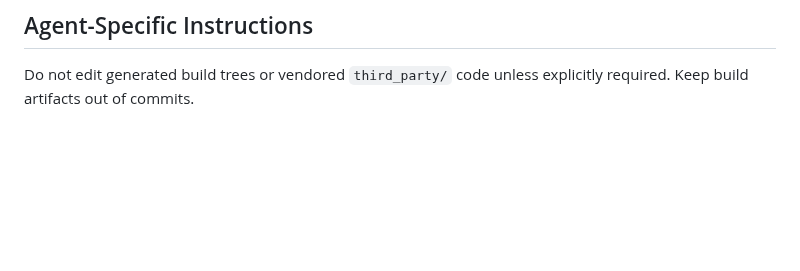
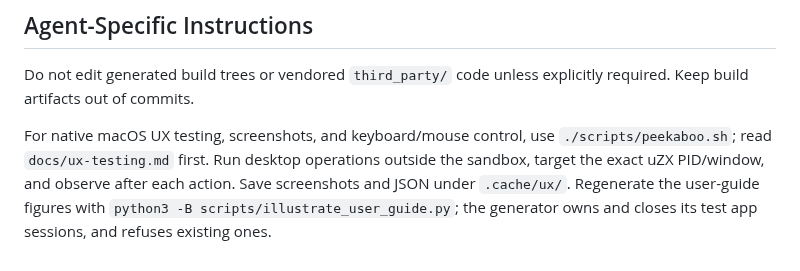
Before and after one commit to Pixel-Matter/uZX, a Markdown page: AGENTS.md, the part around the change. Drawn GitHub-style; blank space fills up the shorter version.

Commit message:
docs: add illustrated guide and UX capture harness

```diff
--- a/AGENTS.md
+++ b/AGENTS.md
@@ -29,3 +29,10 @@ Prefer concise imperative messages; use a lowercase scope when helpful (`docs:`,
 ## Agent-Specific Instructions
 
 Do not edit generated build trees or vendored `third_party/` code unless explicitly required. Keep build artifacts out of commits.
+
+For native macOS UX testing, screenshots, and keyboard/mouse control, use
+`./scripts/peekaboo.sh`; read `docs/ux-testing.md` first. Run desktop operations
+outside the sandbox, target the exact uZX PID/window, and observe after each
+action. Save screenshots and JSON under `.cache/ux/`.
+Regenerate the user-guide figures with `python3 -B scripts/illustrate_user_guide.py`;
+the generator owns and closes its test app sessions, and refuses existing ones.
```
Also changed, not shown: docs/user-guide.md (+39 -26 lines), docs/ux-testing.md (added, +135 -0 lines), docs/images/user-guide/player-ay-panel.png (added), docs/images/user-guide/player-overview.png (added), docs/images/user-guide/studio-devices.png (added), docs/images/user-guide/studio-layout.png (added), docs/images/user-guide/studio-psg-editor.png (added), docs/images/user-guide/tuning-layout.png (added), 5 other files.
